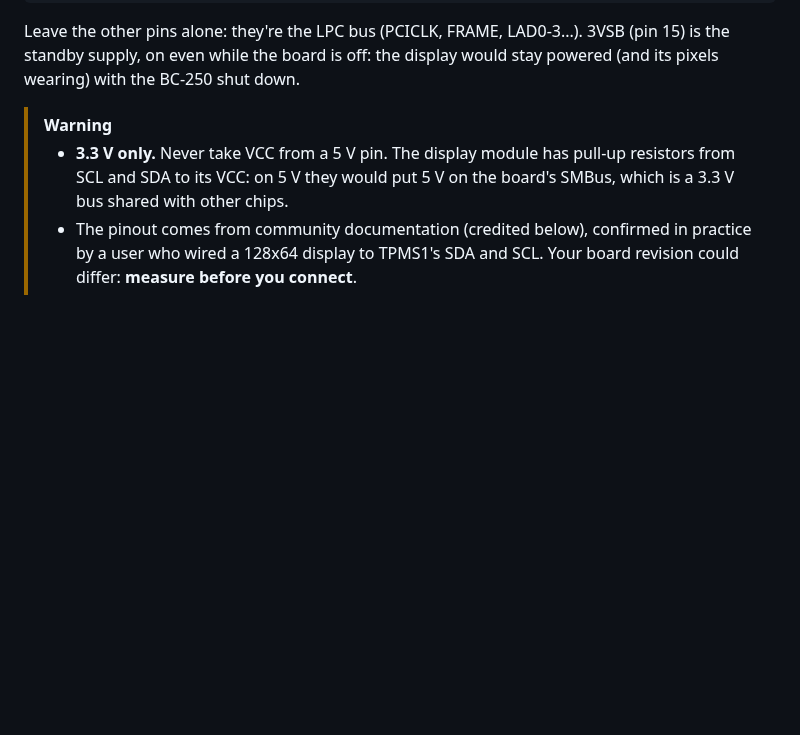
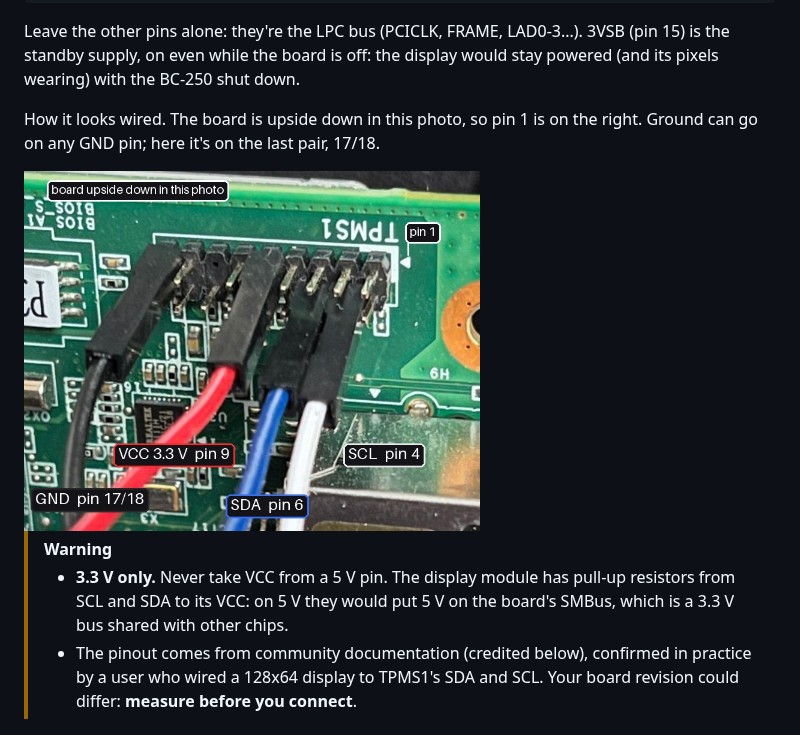
Before and after one commit to raphaeltournafond/bc250-oled, a Markdown page: README.md, the part around one of its changes. Rendered like a GitHub page; pictures changed too: docs/wiring-tpms1.jpg (added); blank space fills up the shorter version.

```diff
--- a/README.md
+++ b/README.md
@@ -117,6 +124,11 @@ display VCC -->       3V -- [  9  10 ] -- LAD1
 
 Leave the other pins alone: they're the LPC bus (PCICLK, FRAME, LAD0-3...). 3VSB (pin 15) is the standby supply,
 on even while the board is off: the display would stay powered (and its pixels wearing) with the BC-250 shut down.
+
+How it looks wired. The board is upside down in this photo, so pin 1 is on the right. Ground can go on any GND
+pin; here it's on the last pair, 17/18.
+
+<img src="docs/wiring-tpms1.jpg" width="456" alt="The four wires on the BC-250's TPMS1 header: GND on pin 17/18, VCC 3.3 V on pin 9, SDA on pin 6, SCL on pin 4">
 
 > [!WARNING]
 > - **3.3 V only.** Never take VCC from a 5 V pin. The display module has pull-up resistors from SCL and SDA to its
```
Also changed, not shown: other parts of README.md (+10 -3 lines), docs/display-0.96.jpg (added).
